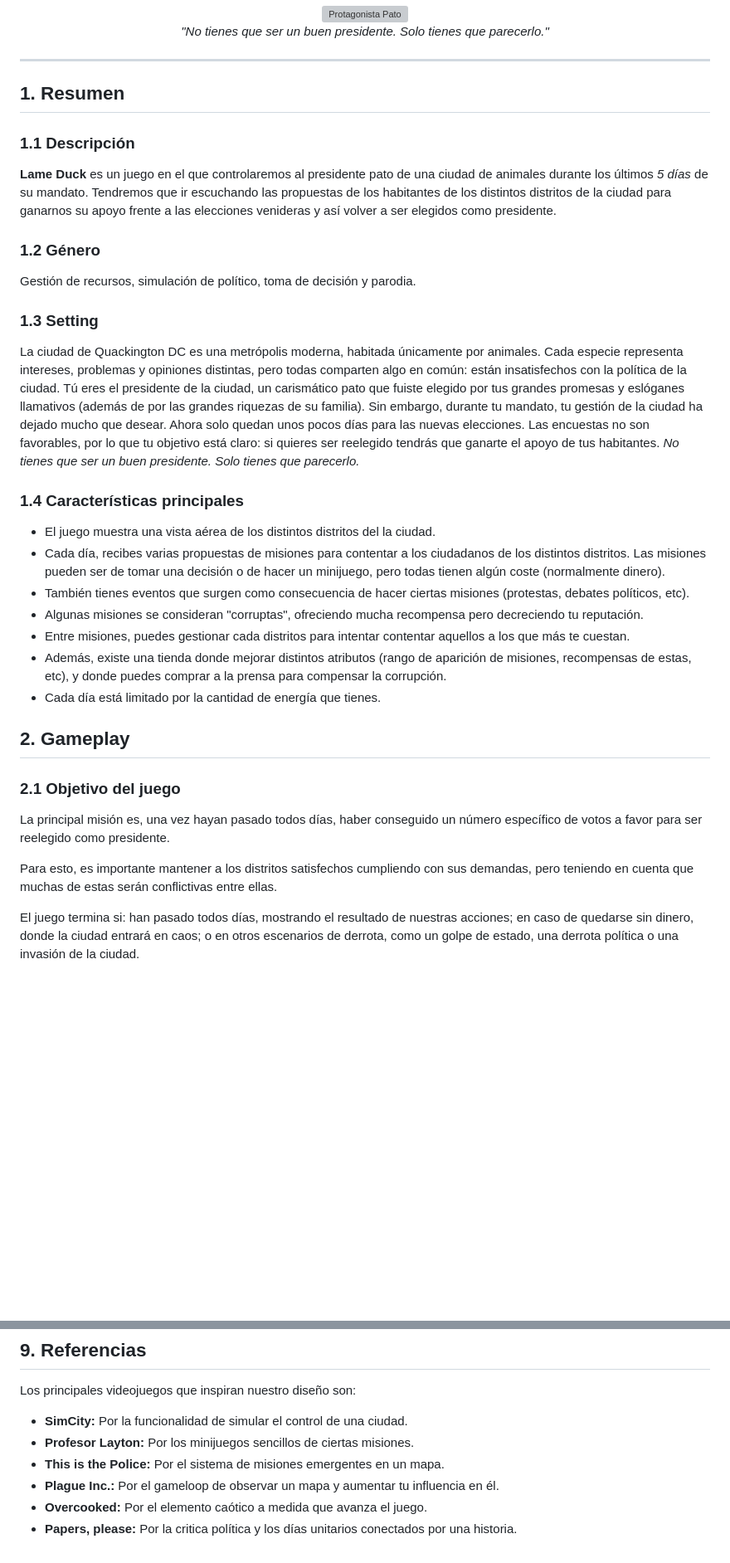
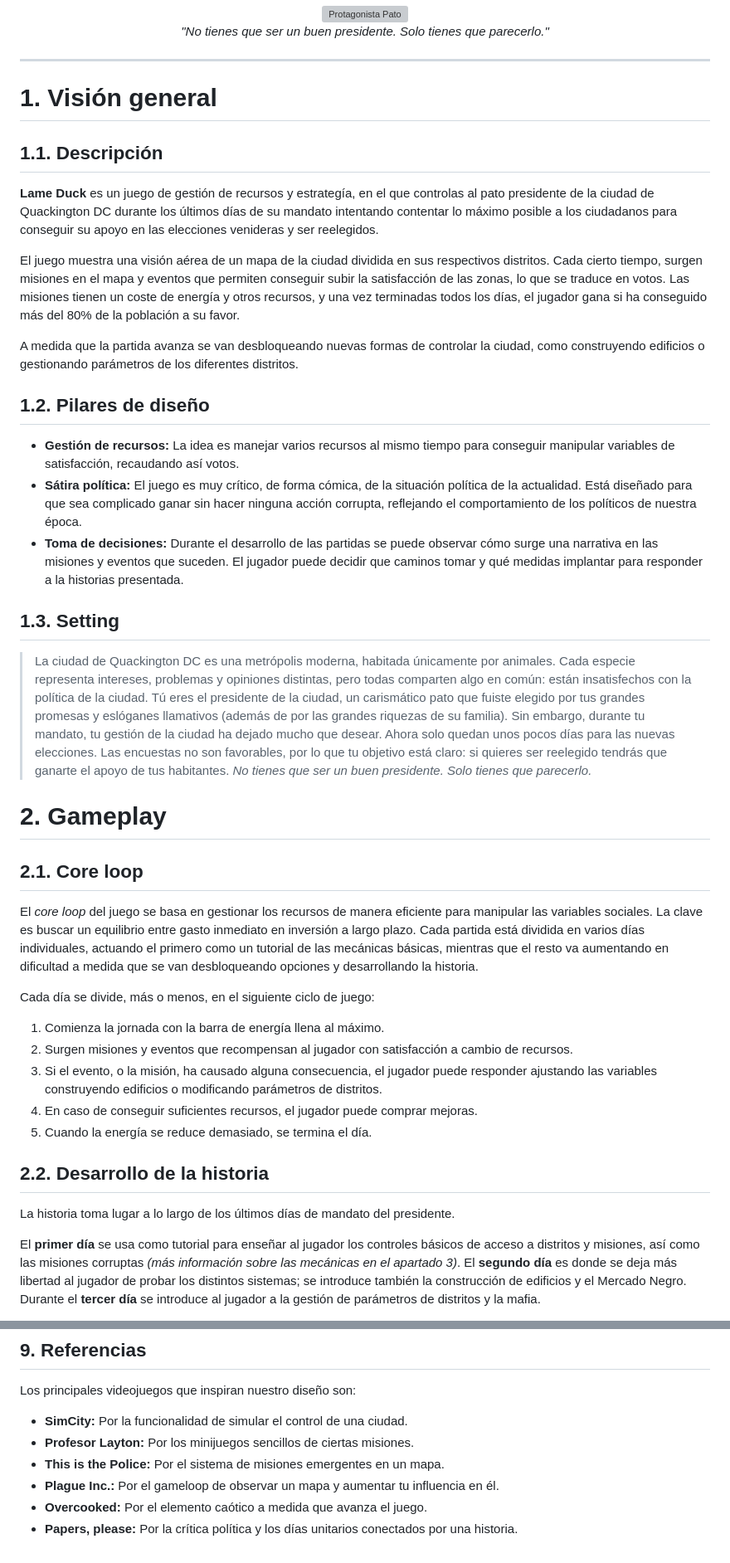
Before and after one commit to HombreHojalata/DVTW, a Markdown page: README.md, 2 parts joined by grey strips. Shown at 83% size. Rendered like a GitHub page; blank space fills up the shorter version; grey boxes are pictures that could not be loaded.

```diff
--- a/README.md
+++ b/README.md
@@ -7,33 +7,38 @@
 
 ---
 
-## 1. Resumen
-### 1.1 Descripción
-**Lame Duck** es un juego en el que controlaremos al presidente pato de una ciudad de animales durante los últimos *5 días* de su mandato. Tendremos que ir escuchando las propuestas de los habitantes de los distintos distritos de la ciudad para ganarnos su apoyo frente a las elecciones venideras y así volver a ser elegidos como presidente.
+# 1. Visión general
+## 1.1. Descripción
+**Lame Duck** es un juego de gestión de recursos y estrategía, en el que controlas al pato presidente de la ciudad de Quackington DC durante los últimos días de su mandato intentando contentar lo máximo posible a los ciudadanos para conseguir su apoyo en las elecciones venideras y ser reelegidos.
 
-### 1.2 Género
-Gestión de recursos, simulación de político, toma de decisión y parodia.
+El juego muestra una visión aérea de un mapa de la ciudad dividida en sus respectivos distritos. Cada cierto tiempo, surgen misiones en el mapa y eventos que permiten conseguir subir la satisfacción de las zonas, lo que se traduce en votos. Las misiones tienen un coste de energía y otros recursos, y una vez terminadas todos los días, el jugador gana si ha conseguido más del 80% de la población a su favor.
 
-### 1.3 Setting
-La ciudad de Quackington DC es una metrópolis moderna, habitada únicamente por animales. Cada especie representa intereses, problemas y opiniones distintas, pero todas comparten algo en común: están insatisfechos con la política de la ciudad.
+A medida que la partida avanza se van desbloqueando nuevas formas de controlar la ciudad, como construyendo edificios o gestionando parámetros de los diferentes distritos.
+
+## 1.2. Pilares de diseño
+- **Gestión de recursos:** La idea es manejar varios recursos al mismo tiempo para conseguir manipular variables de satisfacción, recaudando así votos.
+- **Sátira política:** El juego es muy crítico, de forma cómica, de la situación política de la actualidad. Está diseñado para que sea complicado ganar sin hacer ninguna acción corrupta, reflejando el comportamiento de los políticos de nuestra época.
+- **Toma de decisiones:** Durante el desarrollo de las partidas se puede observar cómo surge una narrativa en las misiones y eventos que suceden. El jugador puede decidir que caminos tomar y qué medidas implantar para responder a la historias presentada.
+
+## 1.3. Setting
+> La ciudad de Quackington DC es una metrópolis moderna, habitada únicamente por animales. Cada especie representa intereses, problemas y opiniones distintas, pero todas comparten algo en común: están insatisfechos con la política de la ciudad.
 Tú eres el presidente de la ciudad, un carismático pato que fuiste elegido por tus grandes promesas y eslóganes llamativos (además de por las grandes riquezas de su familia). Sin embargo, durante tu mandato, tu gestión de la ciudad ha dejado mucho que desear.
 Ahora solo quedan unos pocos días para las nuevas elecciones. Las encuestas no son favorables, por lo que tu objetivo está claro: si quieres ser reelegido tendrás que ganarte el apoyo de tus habitantes.
 *No tienes que ser un buen presidente. Solo tienes que parecerlo.*
 
-### 1.4 Características principales
-- El juego muestra una vista aérea de los distintos distritos del la ciudad.
-- Cada día, recibes varias propuestas de misiones para contentar a los ciudadanos de los distintos distritos. Las misiones pueden ser de tomar una decisión o de hacer un minijuego, pero todas tienen algún coste (normalmente dinero).
-- También tienes eventos que surgen como consecuencia de hacer ciertas misiones (protestas, debates políticos, etc).
-- Algunas misiones se consideran "corruptas", ofreciendo mucha recompensa pero decreciendo tu reputación.
-- Entre misiones, puedes gestionar cada distritos para intentar contentar aquellos a los que más te cuestan.
-- Además, existe una tienda donde mejorar distintos atributos (rango de aparición de misiones, recompensas de estas, etc), y donde puedes comprar a la prensa para compensar la corrupción.
-- Cada día está limitado por la cantidad de energía que tienes.
+# 2. Gameplay
+## 2.1. Core loop
+El *core loop* del juego se basa en gestionar los recursos de manera eficiente para manipular las variables sociales. La clave es buscar un equilibrio entre gasto inmediato en inversión a largo plazo. Cada partida está dividida en varios días individuales, actuando el primero como un tutorial de las mecánicas básicas, mientras que el resto va aumentando en dificultad a medida que se van desbloqueando opciones y desarrollando la historia.
 
-## 2. Gameplay
-### 2.1 Objetivo del juego
-La principal misión es, una vez hayan pasado todos días, haber conseguido un número específico de votos a favor para ser reelegido como presidente.
+Cada día se divide, más o menos, en el siguiente ciclo de juego:
+1. Comienza la jornada con la barra de energía llena al máximo.
+2. Surgen misiones y eventos que recompensan al jugador con satisfacción a cambio de recursos.
+3. Si el evento, o la misión, ha causado alguna consecuencia, el jugador puede responder ajustando las variables construyendo edificios o modificando parámetros de distritos.
+4. En caso de conseguir suficientes recursos, el jugador puede comprar mejoras.
+5. Cuando la energía se reduce demasiado, se termina el día.
 
-Para esto, es importante mantener a los distritos satisfechos cumpliendo con sus demandas, pero teniendo en cuenta que muchas de estas serán conflictivas entre ellas.
+## 2.2. Desarrollo de la historia
+La historia toma lugar a lo largo de los últimos días de mandato del presidente.
 
-El juego termina si: han pasado todos días, mostrando el resultado de nuestras acciones; en caso de quedarse sin dinero, donde la ciudad entrará en caos; o en otros escenarios de derrota, como un golpe de estado, una derrota política o una invasión de la ciudad.
+El **primer día** se usa como tutorial para enseñar al jugador los controles básicos de acceso a distritos y misiones, así como las misiones corruptas *(más información sobre las mecánicas en el apartado 3)*. El **segundo día** es donde se deja más libertad al jugador de probar los distintos sistemas; se introduce también la construcción de edificios y el Mercado Negro. Durante el **tercer día** se introduce al jugador a la gestión de parámetros de distritos y la mafia.
 
@@ -236,4 +299,4 @@ Los principales videojuegos que inspiran nuestro diseño son:
 - **This is the Police:** Por el sistema de misiones emergentes en un mapa.
 - **Plague Inc.:** Por el gameloop de observar un mapa y aumentar tu influencia en él.
 - **Overcooked:** Por el elemento caótico a medida que avanza el juego.
-- **Papers, please:** Por la critica política y los días unitarios conectados por una historia.
+- **Papers, please:** Por la crítica política y los días unitarios conectados por una historia.
```
Also changed, not shown: other parts of README.md (+184 -126 lines).
